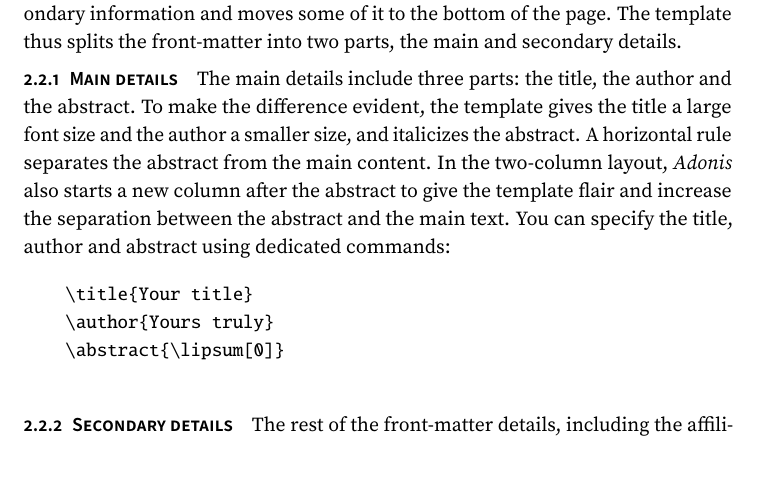
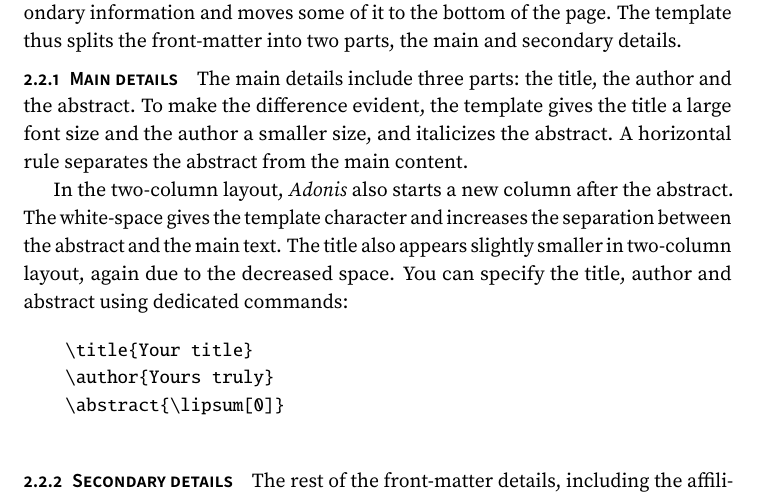
Before and after one commit to NicholasMamo/adonis-template, a LaTeX document (docs.tex, which reads adonis.cls): part of page 3 of 5, cut so that both start at the same text. Compiled offline with pdfLaTeX.

```diff
--- a/adonis.cls
+++ b/adonis.cls
@@ -58,7 +58,11 @@
 
 \renewcommand{\maketitle}{
 	\noindent
-	\ifdefined \@title {\huge \selectfont \noindent \@title \vspace{0.2cm} \par} \fi
+	\ifdefined \@title
+		\ifbool{twocolumn}
+			{{\large \selectfont \noindent \@title \vspace{0.2cm} \par}}
+			{{\huge \selectfont \noindent \@title \vspace{0.2cm} \par}}
+	\fi
 	\ifdefined \@author {\small \selectfont \noindent \@author \vspace{0.25cm} \par} \fi
 	\ifdefined \@abstract {\small \fontshape{it} \selectfont \noindent \@abstract \bigskip \par} \fi
 	{\noindent\rule{\linewidth}{0.5pt} }
--- a/docs.tex
+++ b/docs.tex
@@ -124,7 +124,10 @@
 			The main details include three parts: the title, the author and the abstract.
 			To make the difference evident, the template gives the title a large font size and the author a smaller size, and italicizes the abstract.
 			A horizontal rule separates the abstract from the main content.
-			In the two-column layout, \textit{Adonis} also starts a new column after the abstract to give the template flair and increase the separation between the abstract and the main text.
+
+			In the two-column layout, \textit{Adonis} also starts a new column after the abstract.
+			The white-space gives the template character and increases the separation between the abstract and the main text.
+			The title also appears slightly smaller in two-column layout, again due to the decreased space.
 			You can specify the title, author and abstract using dedicated commands:
 
 			\begin{verbatim}
```
